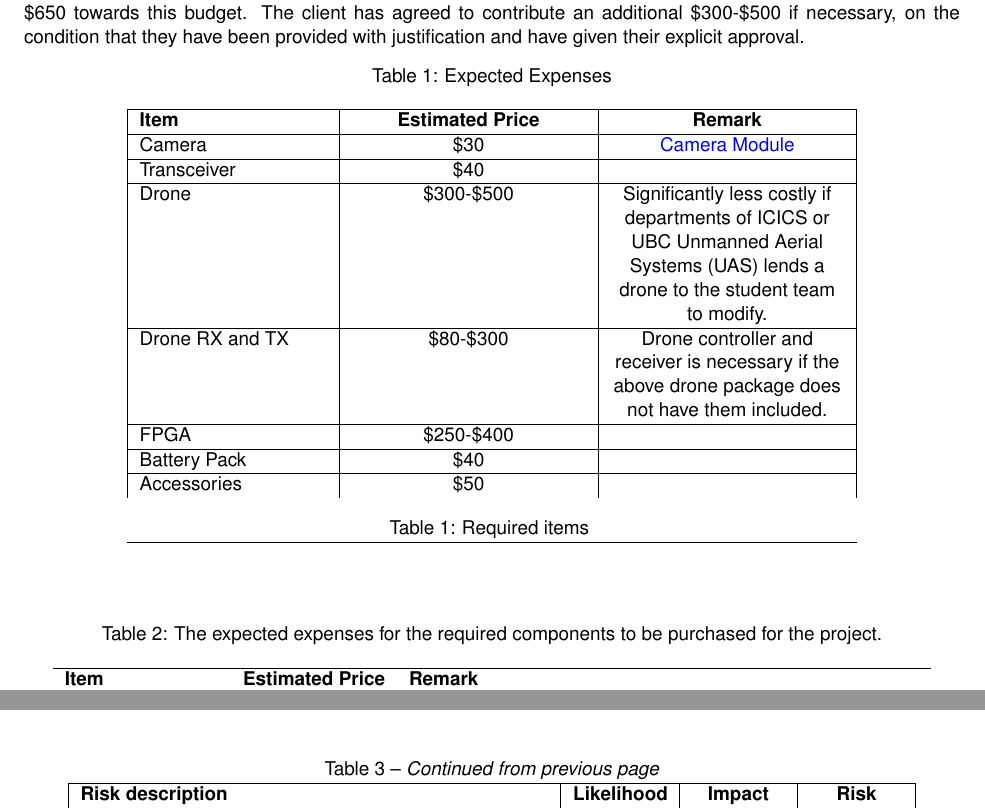
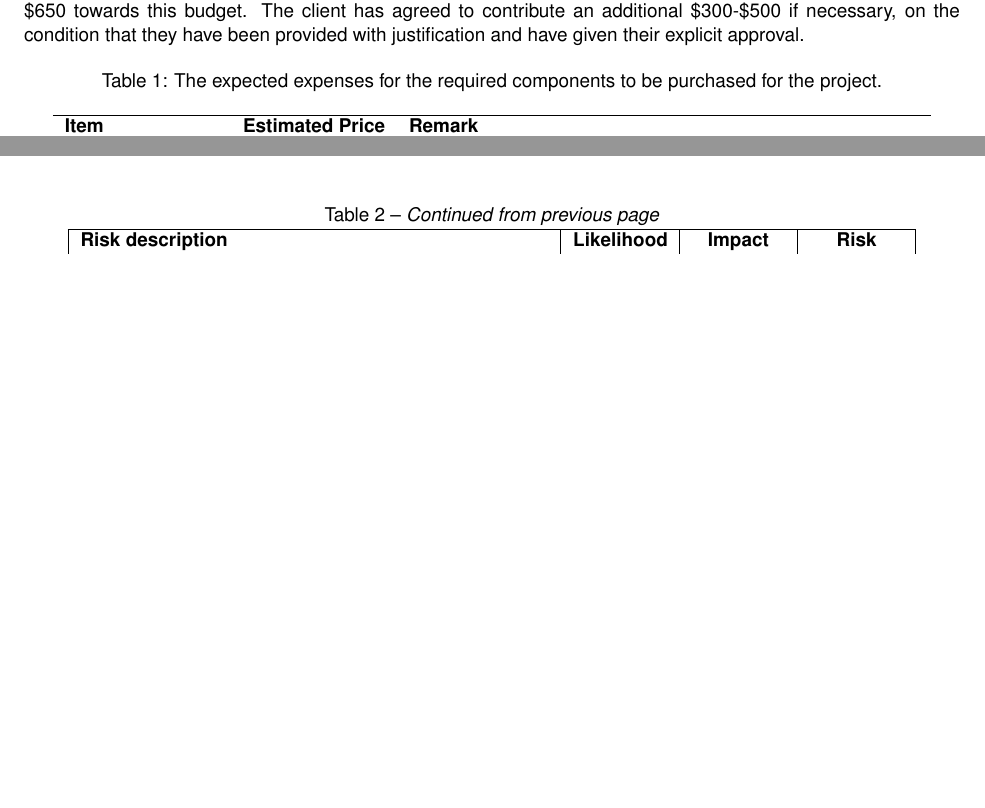
Before and after one commit to Capstone-Skynet/Capstone-Skynet.github.io, a LaTeX document (docs/proposal/proposal.tex, which reads docs/proposal/3_6_budget.tex): two parts of pages 11 and 13 of 15, joined at a grey line, cut so that both start at the same text, the shorter picture padded with empty space. Compiled offline with pdfLaTeX.

Commit message:
Using simple table

```diff
--- a/docs/proposal/3_6_budget.tex
+++ b/docs/proposal/3_6_budget.tex
@@ -1,35 +1,4 @@
 The budget of this project is flexible, with an estimated upper limit of \$1000 CAD. The Capstone program provides \$650 towards this budget. The client has agreed to contribute an additional \$300-\$500 if necessary, on the condition that they have been provided with justification and have given their explicit approval.
-
-\begin{center}
-\begin{longtable}{|p{0.2\linewidth}|*2{>{\centering\arraybackslash}p{0.25\linewidth}|}}
-\caption{Expected Expenses}\\
-\hline
-\textbf{Item} & \textbf{Estimated Price} & \textbf{Remark}\\
-\hline
-\endfirsthead
-\multicolumn{3}{c}%
-{\tablename\ \thetable\ -- \textit{Continued from previous page}} \\
-\hline
-\textbf{Item} & \textbf{Estimated Price} & \textbf{Remark}\\
-\hline
-\endhead
-\hline \multicolumn{3}{r}{\textit{Continued on next page}} \\
-\endfoot
-\hline
-\endlastfoot
-
-Camera&\$30&\href{https://www.amazon.ca/Raspberry-Pi-Camera-Module-Megapixel/dp/B01ER2SKFS/ref=sr_1_3?crid=OOVX563QBZOF&keywords=raspberry+pi+camera&qid=1570511628&sprefix=raspbe\%2Caps\%2C238&sr=8-3}{Camera Module}\\ \hline
-Transceiver&\$40&\\ \hline
-Drone&\$300-\$500& Significantly less costly if departments of ICICS or UBC Unmanned Aerial Systems (UAS) lends a drone to the student team to modify. \\ \hline
-Drone RX and TX & \$80-\$300 & Drone controller and receiver is necessary if the above drone package does not have them included.\\ \hline
-FPGA&\$250-\$400&\\ \hline
-Battery Pack&\$40&\\ \hline
-Accessories&\$50&\\
-
-\caption{Required items}
-\label{table:budget-items}
-\end{longtable}
-\end{center}
 
 \begin{table}[H]
     \centering
```
Also changed, not shown: docs/proposal/proposal.pdf.
